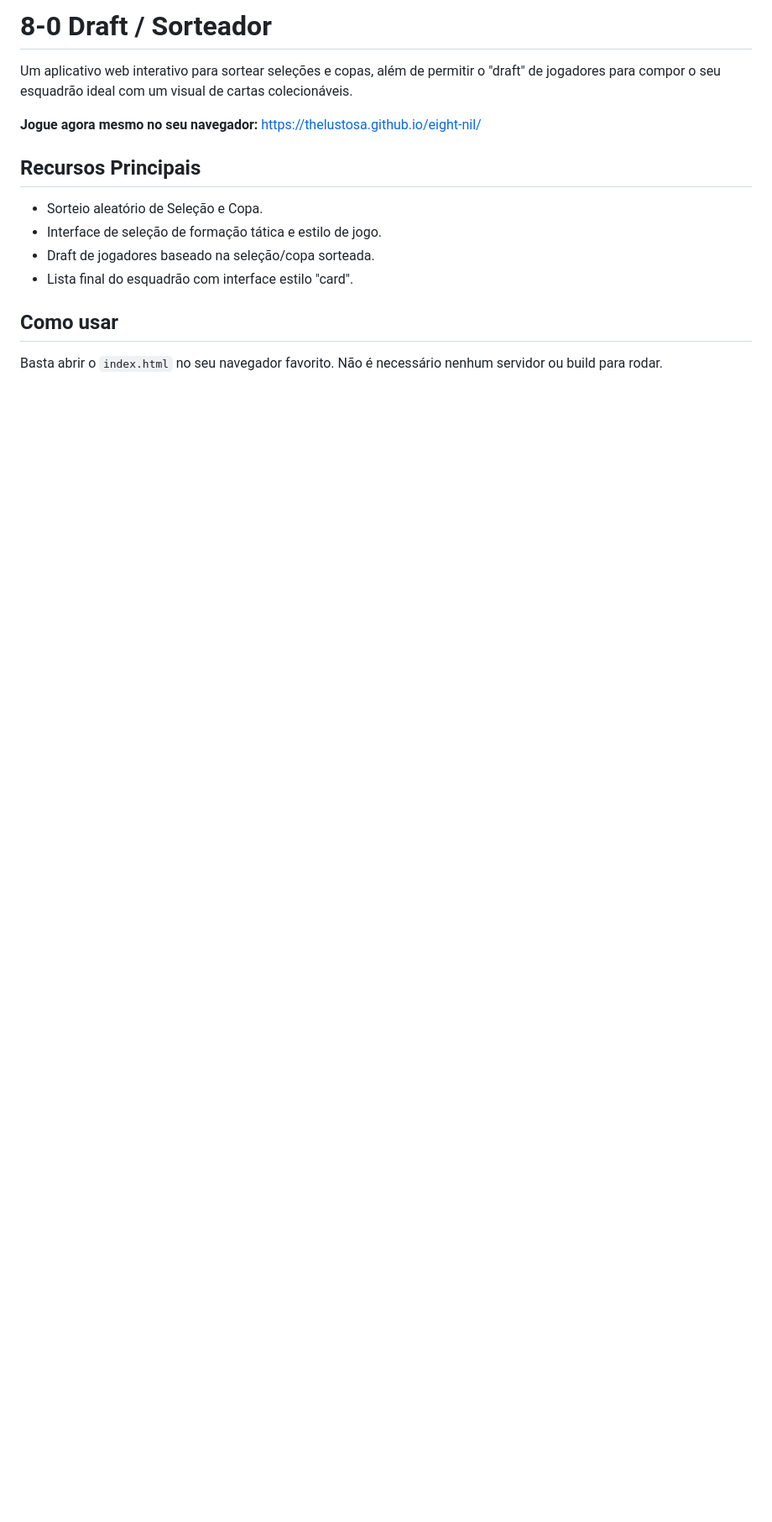
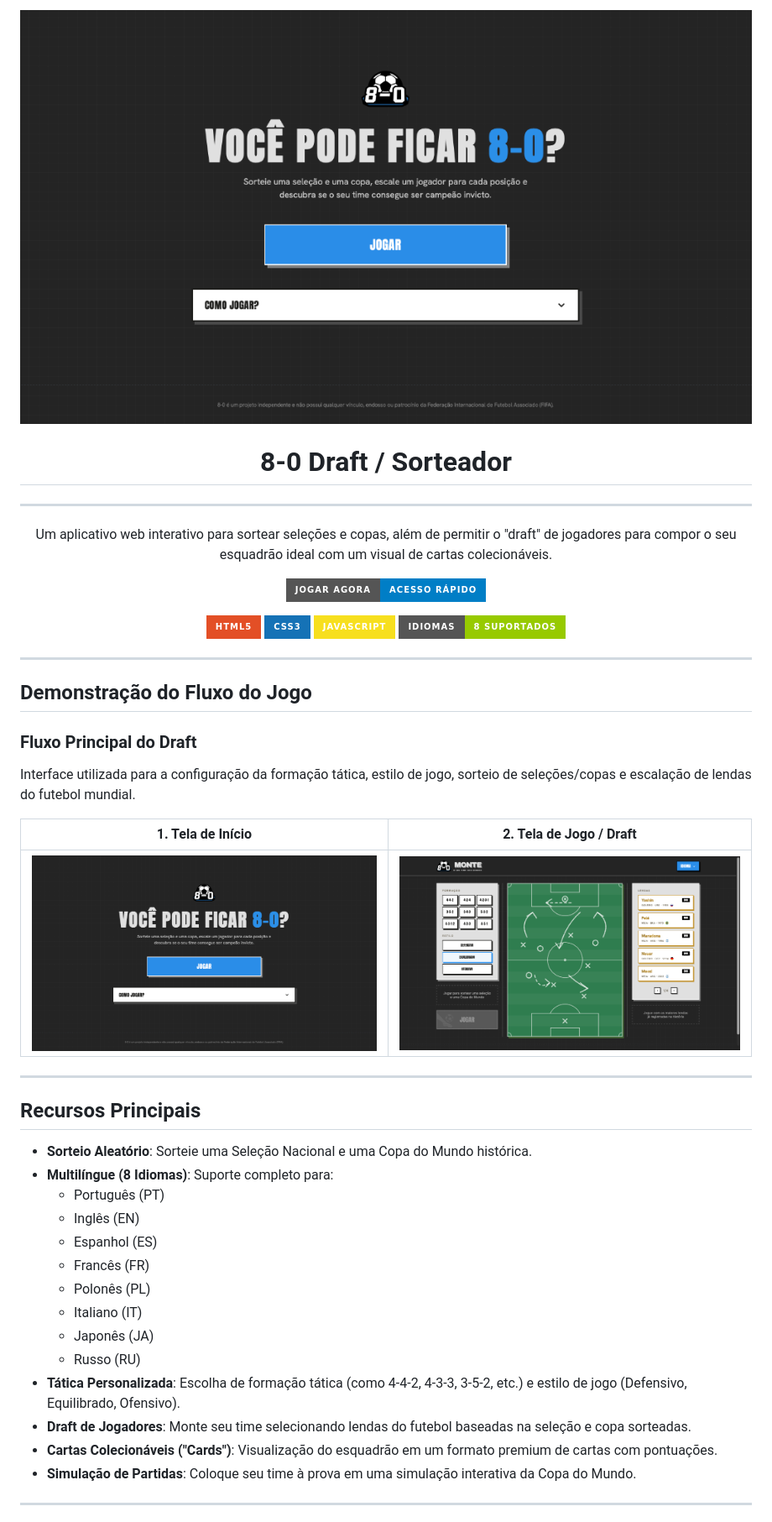
Before and after one commit to thelustosa/eight-nil, a Markdown page: README.md, the part around the change printed below. Shown: that part at 84% size. Rendered like a GitHub page; pictures changed too: assets/tela_inicio.png (added), assets/tela_jogo.png (added); badges without logos; blank space fills up the shorter version.

Commit message:
atualizando readme com imagens

```diff
--- a/README.md
+++ b/README.md
@@ -1,16 +1,57 @@
-# 8-0 Draft / Sorteador
+<p align="center">
+  <img src="assets/tela_inicio.png" alt="8-0 Draft / Sorteador" width="100%">
+</p>
 
-Um aplicativo web interativo para sortear seleções e copas, além de permitir o "draft" de jogadores para compor o seu esquadrão ideal com um visual de cartas colecionáveis.
+<h1 align="center">8-0 Draft / Sorteador</h1>
 
-**Jogue agora mesmo no seu navegador:**
-https://thelustosa.github.io/eight-nil/
+---
+
+<p align="center">
+  Um aplicativo web interativo para sortear seleções e copas, além de permitir o "draft" de jogadores para compor o seu esquadrão ideal com um visual de cartas colecionáveis.
+</p>
+
+<p align="center">
+  <a href="https://thelustosa.github.io/eight-nil/">
+    <img src="https://img.shields.io/badge/JOGAR%20AGORA-Acesso%20Rápido-blue?style=for-the-badge&logo=google-chrome&logoColor=white" alt="Jogue Agora">
+  </a>
+</p>
+
+<p align="center">
+  <img src="https://img.shields.io/badge/HTML5-E34F26?style=for-the-badge&logo=html5&logoColor=white" alt="HTML5">
+  <img src="https://img.shields.io/badge/CSS3-1572B6?style=for-the-badge&logo=css3&logoColor=white" alt="CSS3">
+  <img src="https://img.shields.io/badge/JavaScript-F7DF1E?style=for-the-badge&logo=javascript&logoColor=black" alt="JavaScript">
+  <img src="https://img.shields.io/badge/Idiomas-8%20Suportados-green?style=for-the-badge&logo=translate&logoColor=white" alt="Idiomas">
+</p>
+
+---
+
+## Demonstração do Fluxo do Jogo
+
+### Fluxo Principal do Draft
+
+Interface utilizada para a configuração da formação tática, estilo de jogo, sorteio de seleções/copas e escalação de lendas do futebol mundial.
+
+| 1. Tela de Início | 2. Tela de Jogo / Draft |
+| :---: | :---: |
+| <img src="assets/tela_inicio.png" width="100%"> | <img src="assets/tela_jogo.png" width="100%"> |
+
+---
 
 ## Recursos Principais
-- Sorteio aleatório de Seleção e Copa.
-- Interface de seleção de formação tática e estilo de jogo.
-- Draft de jogadores baseado na seleção/copa sorteada.
-- Lista final do esquadrão com interface estilo "card".
+- **Sorteio Aleatório**: Sorteie uma Seleção Nacional e uma Copa do Mundo histórica.
+- **Multilíngue (8 Idiomas)**: Suporte completo para:
+  - Português (PT)
+  - Inglês (EN)
+  - Espanhol (ES)
+  - Francês (FR)
+  - Polonês (PL)
+  - Italiano (IT)
+  - Japonês (JA)
+  - Russo (RU)
+- **Tática Personalizada**: Escolha de formação tática (como 4-4-2, 4-3-3, 3-5-2, etc.) e estilo de jogo (Defensivo, Equilibrado, Ofensivo).
+- **Draft de Jogadores**: Monte seu time selecionando lendas do futebol baseadas na seleção e copa sorteadas.
+- **Cartas Colecionáveis ("Cards")**: Visualização do esquadrão em um formato premium de cartas com pontuações.
+- **Simulação de Partidas**: Coloque seu time à prova em uma simulação interativa da Copa do Mundo.
 
-## Como usar
-Basta abrir o `index.html` no seu navegador favorito. Não é necessário nenhum servidor ou build para rodar.
+---
 
```
Also changed, not shown: other parts of README.md (+12 -4 lines).
